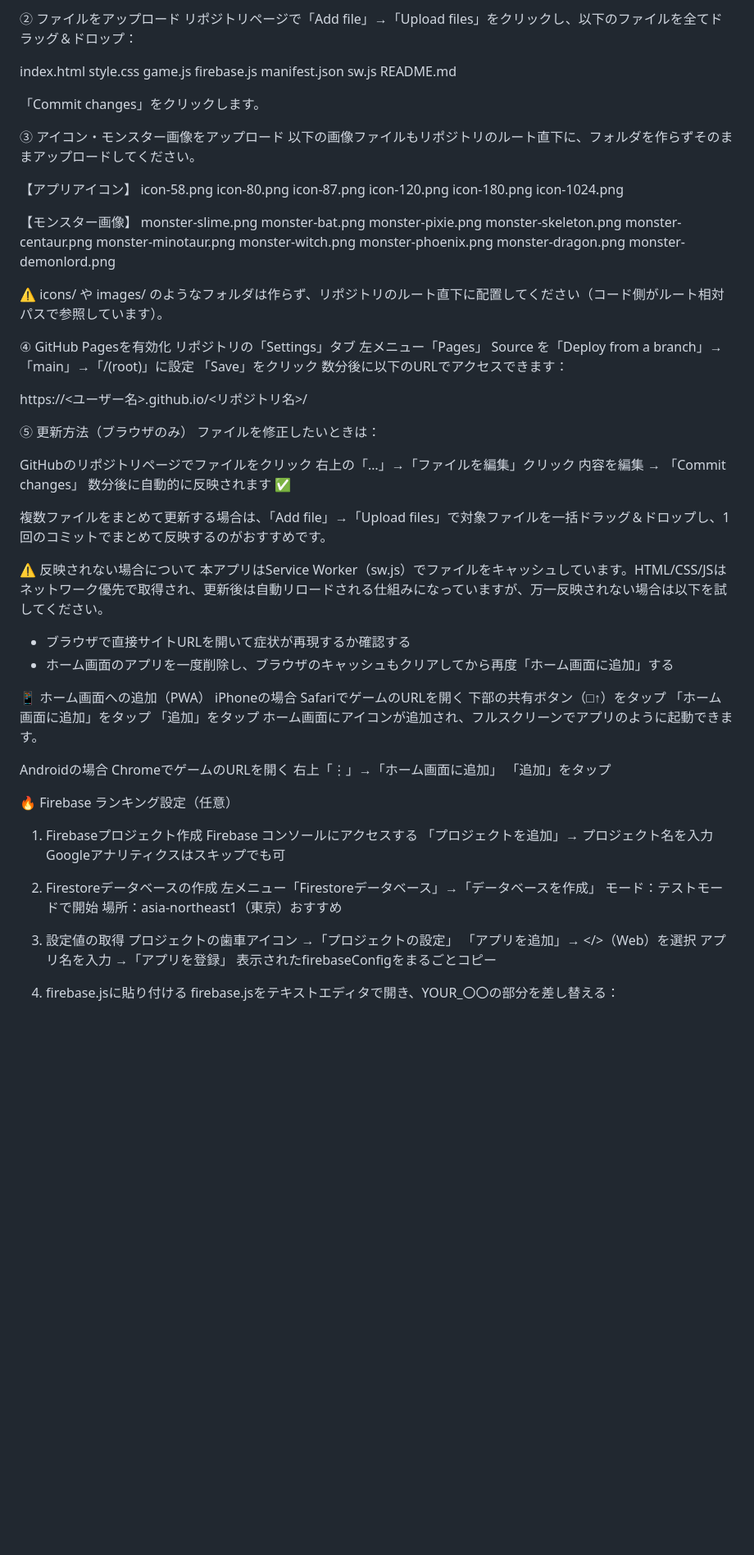
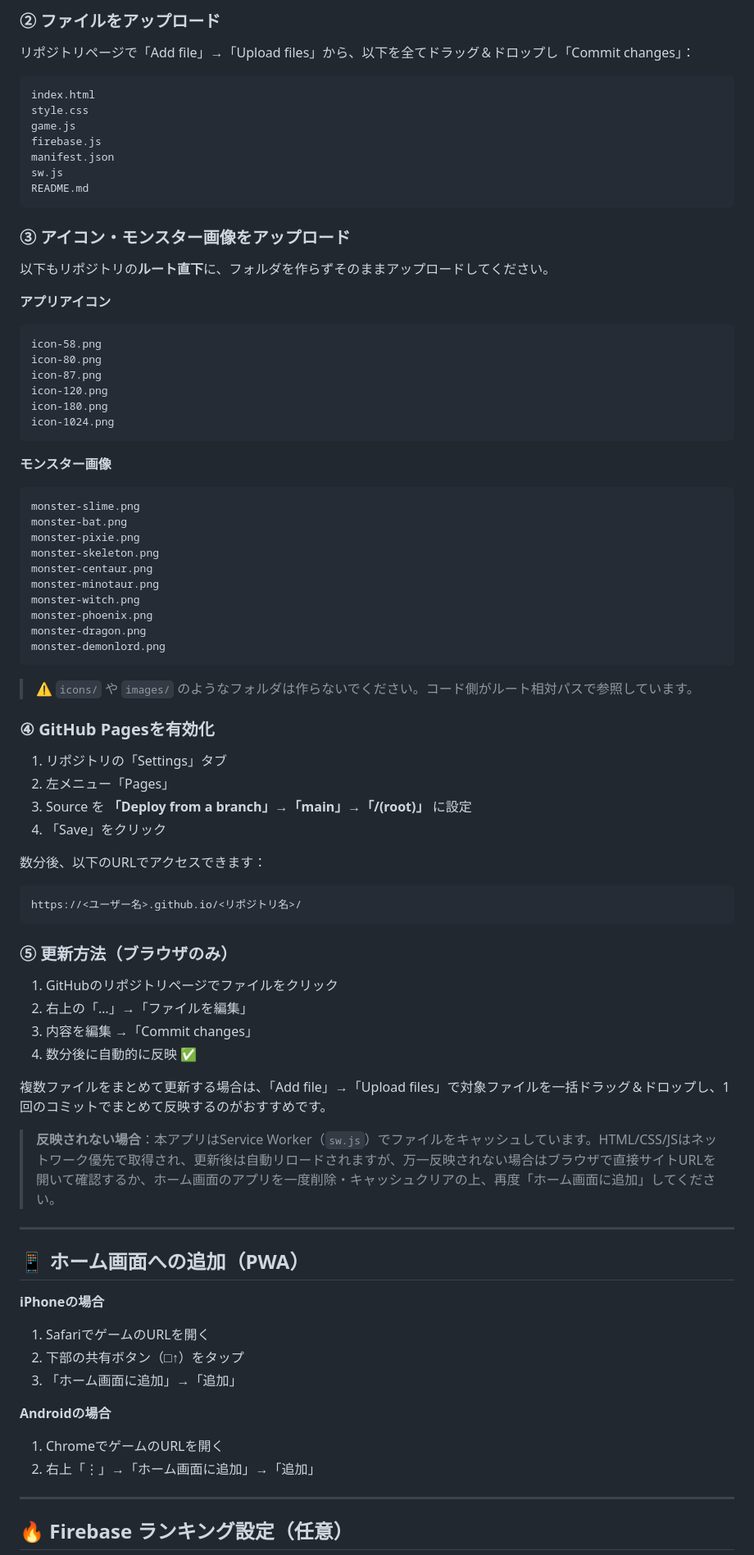
Before and after one commit to KKW32913333/monster-merge-quest, a Markdown page: README.md, the part around one of its changes. Shown at 82% size. Rendered like a GitHub page; blank space fills up the shorter version.

````diff
--- a/README.md
+++ b/README.md
@@ -76,7 +72,9 @@ github.comにログイン
 
-② ファイルをアップロード
-リポジトリページで「Add file」→「Upload files」をクリックし、以下のファイルを全てドラッグ＆ドロップ：
+### ② ファイルをアップロード
 
+リポジトリページで「Add file」→「Upload files」から、以下を全てドラッグ＆ドロップし「Commit changes」：
+
+```
 index.html
 style.css
 game.js
@@ -84,21 +82,24 @@ firebase.js
 manifest.json
 sw.js
 README.md
+```
 
-「Commit changes」をクリックします。
+### ③ アイコン・モンスター画像をアップロード
 
-③ アイコン・モンスター画像をアップロード
-以下の画像ファイルもリポジトリのルート直下に、フォルダを作らずそのままアップロードしてください。
+以下もリポジトリの**ルート直下**に、フォルダを作らずそのままアップロードしてください。
 
-【アプリアイコン】
+**アプリアイコン**
+```
 icon-58.png
 icon-80.png
 icon-87.png
 icon-120.png
 icon-180.png
 icon-1024.png
+```
 
-【モンスター画像】
+**モンスター画像**
+```
 monster-slime.png
 monster-bat.png
 monster-pixie.png
@@ -109,63 +110,48 @@ monster-witch.png
 monster-phoenix.png
 monster-dragon.png
 monster-demonlord.png
+```
 
-⚠️ icons/ や images/ のようなフォルダは作らず、リポジトリのルート直下に配置してください（コード側がルート相対パスで参照しています）。
+> ⚠️ `icons/` や `images/` のようなフォルダは作らないでください。コード側がルート相対パスで参照しています。
 
-④ GitHub Pagesを有効化
-リポジトリの「Settings」タブ
-左メニュー「Pages」
-Source を「Deploy from a branch」→「main」→「/(root)」に設定
-「Save」をクリック
-数分後に以下のURLでアクセスできます：
+### ④ GitHub Pagesを有効化
 
+1. リポジトリの「Settings」タブ
+2. 左メニュー「Pages」
+3. Source を **「Deploy from a branch」→「main」→「/(root)」** に設定
+4. 「Save」をクリック
+
+数分後、以下のURLでアクセスできます：
+
+```
 https://<ユーザー名>.github.io/<リポジトリ名>/
+```
 
-⑤ 更新方法（ブラウザのみ）
-ファイルを修正したいときは：
+### ⑤ 更新方法（ブラウザのみ）
 
-GitHubのリポジトリページでファイルをクリック
-右上の「…」→「ファイルを編集」クリック
-内容を編集 → 「Commit changes」
-数分後に自動的に反映されます ✅
+1. GitHubのリポジトリページでファイルをクリック
+2. 右上の「…」→「ファイルを編集」
+3. 内容を編集 →「Commit changes」
+4. 数分後に自動的に反映 ✅
 
 複数ファイルをまとめて更新する場合は、「Add file」→「Upload files」で対象ファイルを一括ドラッグ＆ドロップし、1回のコミットでまとめて反映するのがおすすめです。
 
-⚠️ 反映されない場合について
-本アプリはService Worker（sw.js）でファイルをキャッシュしています。HTML/CSS/JSはネットワーク優先で取得され、更新後は自動リロードされる仕組みになっていますが、万一反映されない場合は以下を試してください。
-- ブラウザで直接サイトURLを開いて症状が再現するか確認する
-- ホーム画面のアプリを一度削除し、ブラウザのキャッシュもクリアしてから再度「ホーム画面に追加」する
+> **反映されない場合**：本アプリはService Worker（`sw.js`）でファイルをキャッシュしています。HTML/CSS/JSはネットワーク優先で取得され、更新後は自動リロードされますが、万一反映されない場合はブラウザで直接サイトURLを開いて確認するか、ホーム画面のアプリを一度削除・キャッシュクリアの上、再度「ホーム画面に追加」してください。
 
-📱 ホーム画面への追加（PWA）
-iPhoneの場合
-SafariでゲームのURLを開く
-下部の共有ボタン（□↑）をタップ
-「ホーム画面に追加」をタップ
-「追加」をタップ
-ホーム画面にアイコンが追加され、フルスクリーンでアプリのように起動できます。
+---
 
-Androidの場合
-ChromeでゲームのURLを開く
-右上「⋮」→「ホーム画面に追加」
-「追加」をタップ
+## 📱 ホーム画面への追加（PWA）
 
-🔥 Firebase ランキング設定（任意）
-1. Firebaseプロジェクト作成
-Firebase コンソールにアクセスする
-「プロジェクトを追加」→ プロジェクト名を入力
-Googleアナリティクスはスキップでも可
+**iPhoneの場合**
+1. SafariでゲームのURLを開く
+2. 下部の共有ボタン（□↑）をタップ
+3. 「ホーム画面に追加」→「追加」
 
-2. Firestoreデータベースの作成
-左メニュー「Firestoreデータベース」→「データベースを作成」
-モード：テストモードで開始
-場所：asia-northeast1（東京）おすすめ
+**Androidの場合**
+1. ChromeでゲームのURLを開く
+2. 右上「⋮」→「ホーム画面に追加」→「追加」
 
-3. 設定値の取得
-プロジェクトの歯車アイコン →「プロジェクトの設定」
-「アプリを追加」→ </>（Web）を選択
-アプリ名を入力 →「アプリを登録」
-表示されたfirebaseConfigをまるごとコピー
+---
 
-4. firebase.jsに貼り付ける
-firebase.jsをテキストエディタで開き、YOUR_〇〇の部分を差し替える：
+## 🔥 Firebase ランキング設定（任意）
 
````
Also changed, not shown: other parts of README.md (+94 -78 lines).
